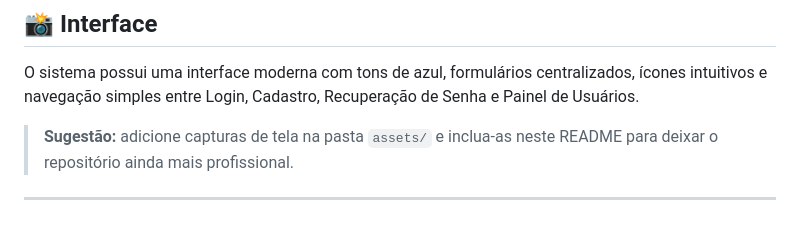
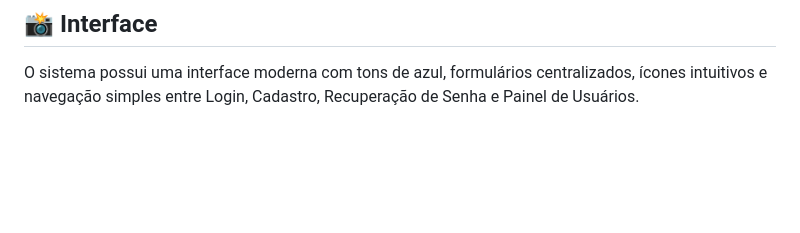
Before and after one commit to Isaac-Assis/Pagina-de-login, a Markdown page: README.md, the part around the change. Drawn GitHub-style; blank space fills up the shorter version.

Commit message:
Remove suggestion for adding screenshots to README
Removed suggestion to add screenshots in the assets folder.

```diff
--- a/README.md
+++ b/README.md
@@ -115,7 +115,3 @@ Este projeto foi desenvolvido para praticar conceitos fundamentais do desenvolvi
 ## 📸 Interface
 
 O sistema possui uma interface moderna com tons de azul, formulários centralizados, ícones intuitivos e navegação simples entre Login, Cadastro, Recuperação de Senha e Painel de Usuários.
-
-> **Sugestão:** adicione capturas de tela na pasta `assets/` e inclua-as neste README para deixar o repositório ainda mais profissional.
-
----
```
